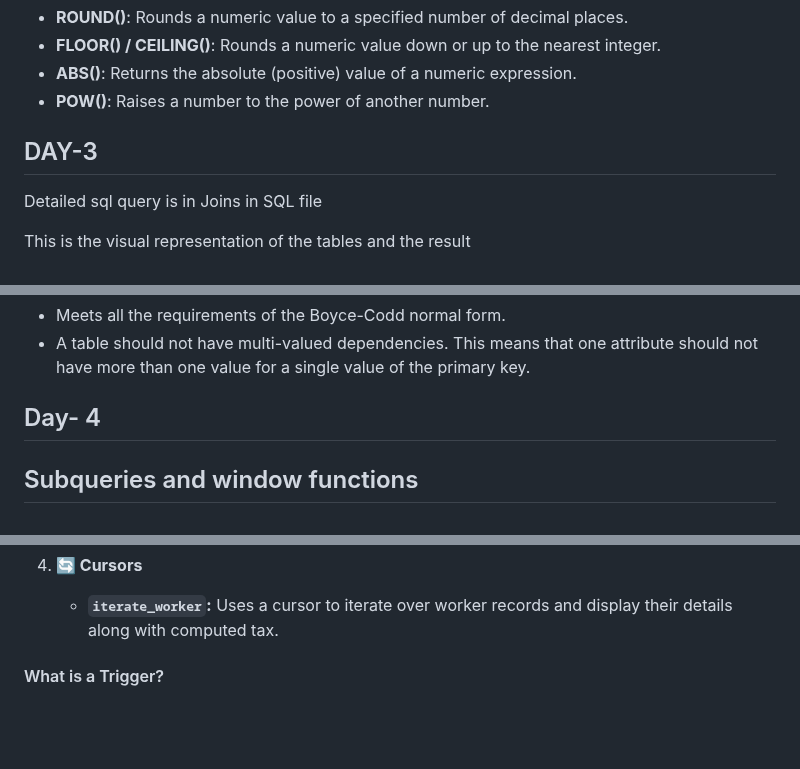
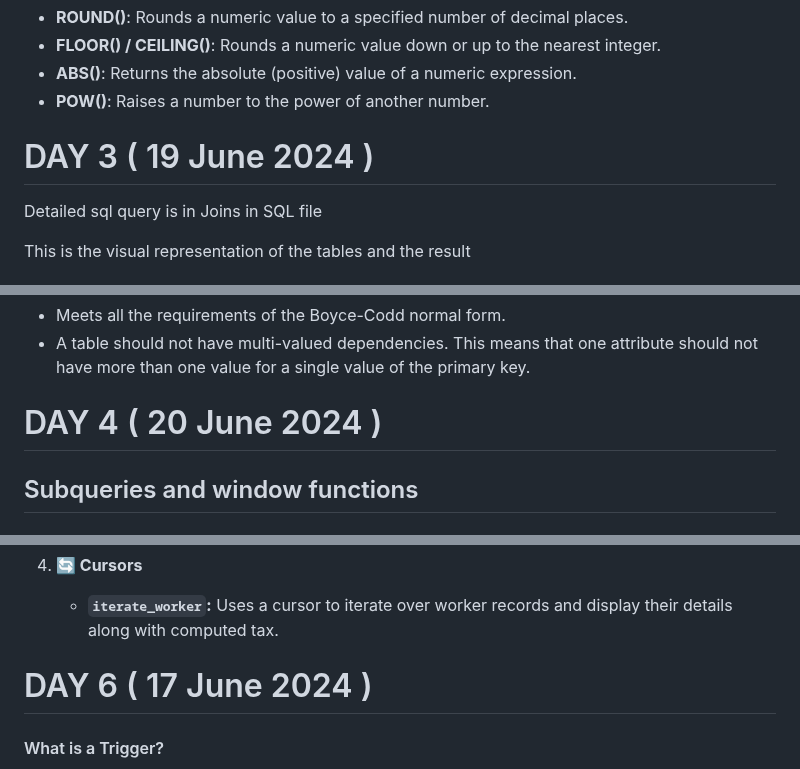
Before and after one commit to muskanvip009/Internship-Practice-Task, a Markdown page: SQL/readme.md, 3 parts joined by grey strips. Drawn GitHub-style; blank space fills up the shorter version.

```diff
--- a/SQL/readme.md
+++ b/SQL/readme.md
@@ -140,7 +139,8 @@ Numeric functions perform mathematical operations on numeric data types.
 - **POW()**: Raises a number to the power of another number.
 
 
-## DAY-3
+# DAY 3   ( 19 June 2024 )
+
 Detailed sql query is in Joins in SQL file
 
 This is the visual representation of the tables and the result
@@ -302,7 +302,7 @@ Normalization is the process of organizing a database to minimize redundancy and
 
 
 
-## Day- 4
+# DAY 4   ( 20 June 2024 )
 
 ## Subqueries and window functions
 
@@ -382,6 +381,8 @@ Provides access to a row at a specified physical offset before (`LAG()`) or afte
 
 4. **🔄 Cursors**
    - **`iterate_worker`:** Uses a cursor to iterate over worker records and display their details along with computed tax.
+
+# DAY 6 ( 17 June 2024 )
 
 
 #### What is a Trigger?
```
Also changed, not shown: other parts of SQL/readme.md (+3 -5 lines).
